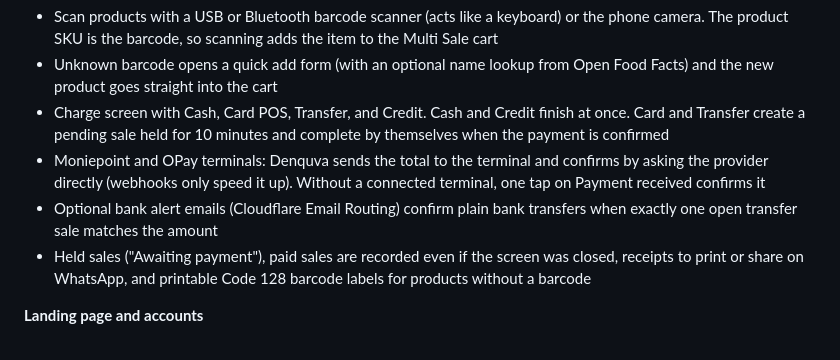
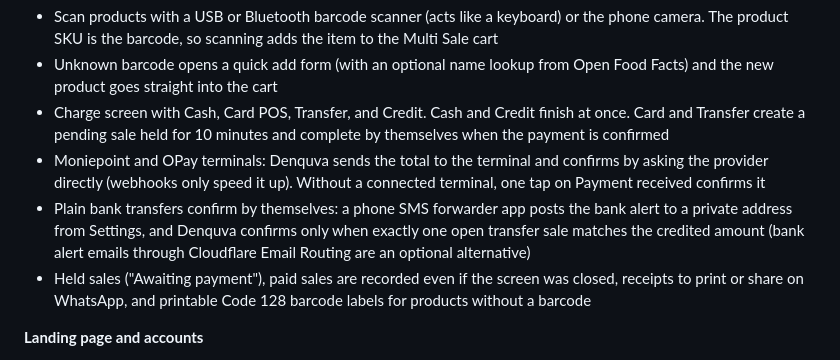
Before and after one commit to emezch93/denquva, a Markdown page: README.md, the part around the change. Rendered like a GitHub page.

Commit message:
Clarify plain bank transfer confirmation process
Updated the description of plain bank transfers for clarity.

```diff
--- a/README.md
+++ b/README.md
@@ -11,7 +11,7 @@ Denquva is a business management platform that helps businesses manage products,
 - Unknown barcode opens a quick add form (with an optional name lookup from Open Food Facts) and the new product goes straight into the cart
 - Charge screen with Cash, Card POS, Transfer, and Credit. Cash and Credit finish at once. Card and Transfer create a pending sale held for 10 minutes and complete by themselves when the payment is confirmed
 - Moniepoint and OPay terminals: Denquva sends the total to the terminal and confirms by asking the provider directly (webhooks only speed it up). Without a connected terminal, one tap on Payment received confirms it
-- Optional bank alert emails (Cloudflare Email Routing) confirm plain bank transfers when exactly one open transfer sale matches the amount
+- Plain bank transfers confirm by themselves: a phone SMS forwarder app posts the bank alert to a private address from Settings, and Denquva confirms only when exactly one open transfer sale matches the credited amount (bank alert emails through Cloudflare Email Routing are an optional alternative)
 - Held sales ("Awaiting payment"), paid sales are recorded even if the screen was closed, receipts to print or share on WhatsApp, and printable Code 128 barcode labels for products without a barcode
 
 **Landing page and accounts**
```
